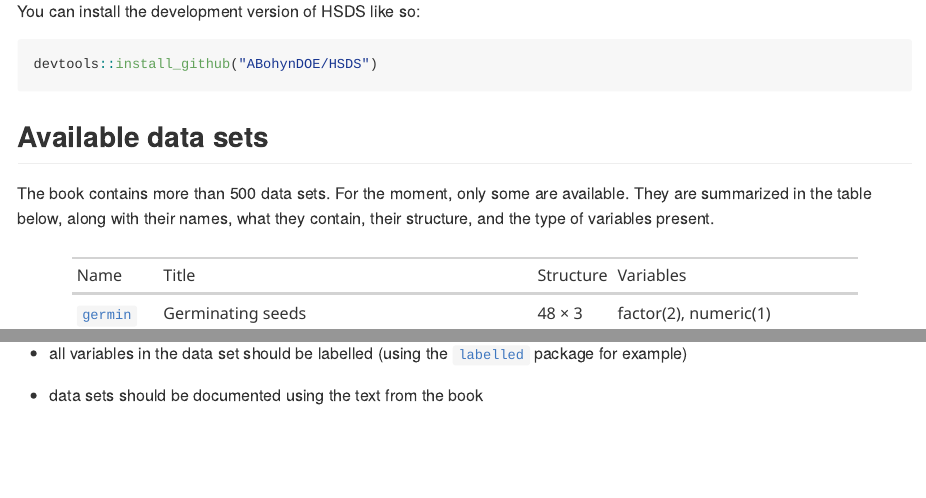
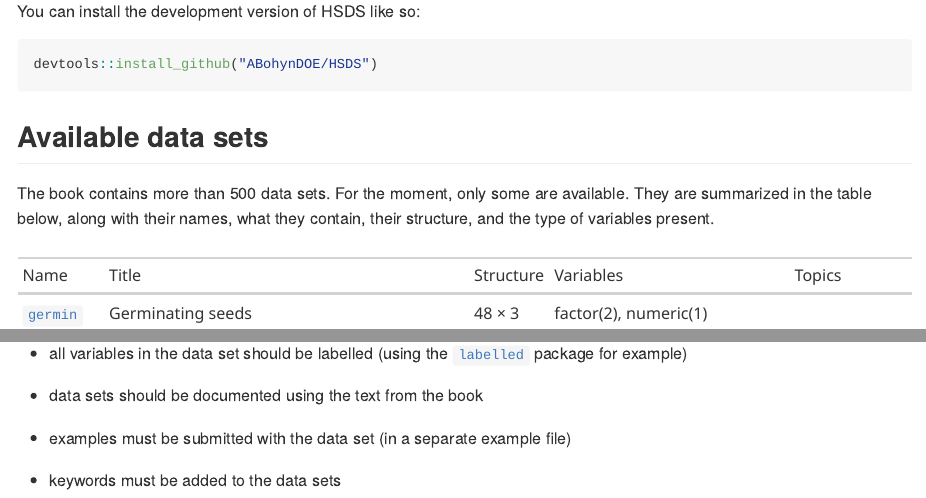
Before and after one commit to ABohynDOE/HSDS, an R Markdown document (README.Rmd): the page in a window 1100 px wide, from 410 px down, and a second part further down, joined at a grey line. The pictures show the output file README.md that the author committed with the source, drawn offline in the style of GitHub.

Commit message:
Update README
- Add Topics to the table of all data sets
- Add more information to the contributing guidelines

```diff
--- a/README.Rmd
+++ b/README.Rmd
@@ -62,4 +62,4 @@ current_data_index |>
     Name = filename,
     Title = title,
     Structure = size,
-    Variables = structure
+    Variables = structure,
@@ -115,3 +116,7 @@ so, please respect the following guidelines:
     package for example)
 
 -   data sets should be documented using the text from the book
+
+-   examples must be submitted with the data set (in a separate example file)
+
+-   keywords must be added to the data sets
```
Also changed, not shown: R/sysdata.rda, README.md, README.Rmd (1 more changed lines).
